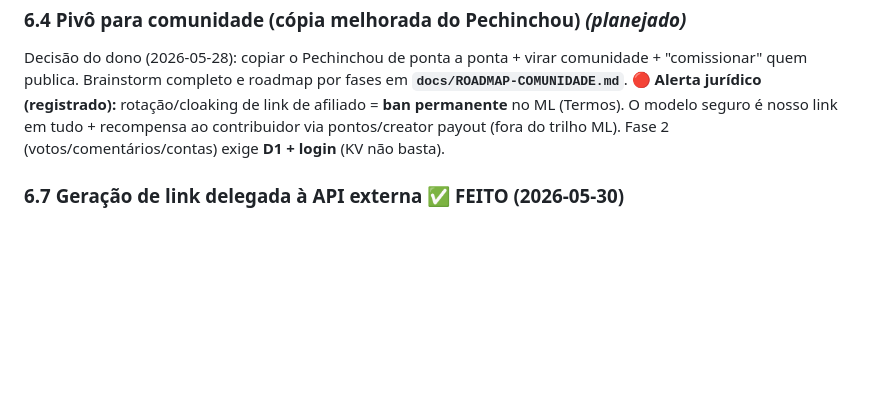
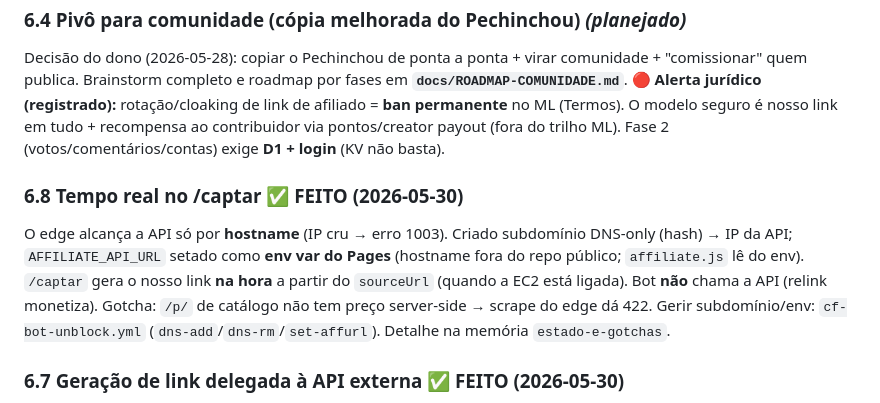
Before and after one commit to guilhermes91/ofertinhasdadelma.softuria.com, a Markdown page: CONTEXTO.md, the part around the change. Drawn GitHub-style; blank space fills up the shorter version.

Commit message:
Doc: /captar gera link em tempo real (subdominio + AFFILIATE_API_URL env)
Co-Authored-By: Claude Opus 4.8 (1M context) <noreply@anthropic.com>

```diff
--- a/CONTEXTO.md
+++ b/CONTEXTO.md
@@ -179,6 +179,14 @@ Decisão do dono (2026-05-28): copiar o Pechinchou de ponta a ponta + virar comu
 ML (Termos). O modelo seguro é nosso link em tudo + recompensa ao contribuidor via pontos/creator
 payout (fora do trilho ML). Fase 2 (votos/comentários/contas) exige **D1 + login** (KV não basta).
 
+### 6.8 Tempo real no /captar  ✅ FEITO (2026-05-30)
+O edge alcança a API só por **hostname** (IP cru → erro 1003). Criado subdomínio DNS-only
+(hash) → IP da API; `AFFILIATE_API_URL` setado como **env var do Pages** (hostname fora do repo
+público; `affiliate.js` lê do env). `/captar` gera o nosso link **na hora** a partir do `sourceUrl`
+(quando a EC2 está ligada). Bot **não** chama a API (relink monetiza). Gotcha: `/p/` de catálogo
+não tem preço server-side → scrape do edge dá 422. Gerir subdomínio/env: `cf-bot-unblock.yml`
+(`dns-add`/`dns-rm`/`set-affurl`). Detalhe na memória `estado-e-gotchas`.
+
 ### 6.7 Geração de link delegada à API externa  ✅ FEITO (2026-05-30)
 Decisão do dono: a geração do link de afiliado passa a ser da API **`gerador-link-afiliados`**
 (`http://56.125.37.155:8000`, EC2 sob demanda). O edge **não** chama a API (porta 8000 bloqueada no
```
